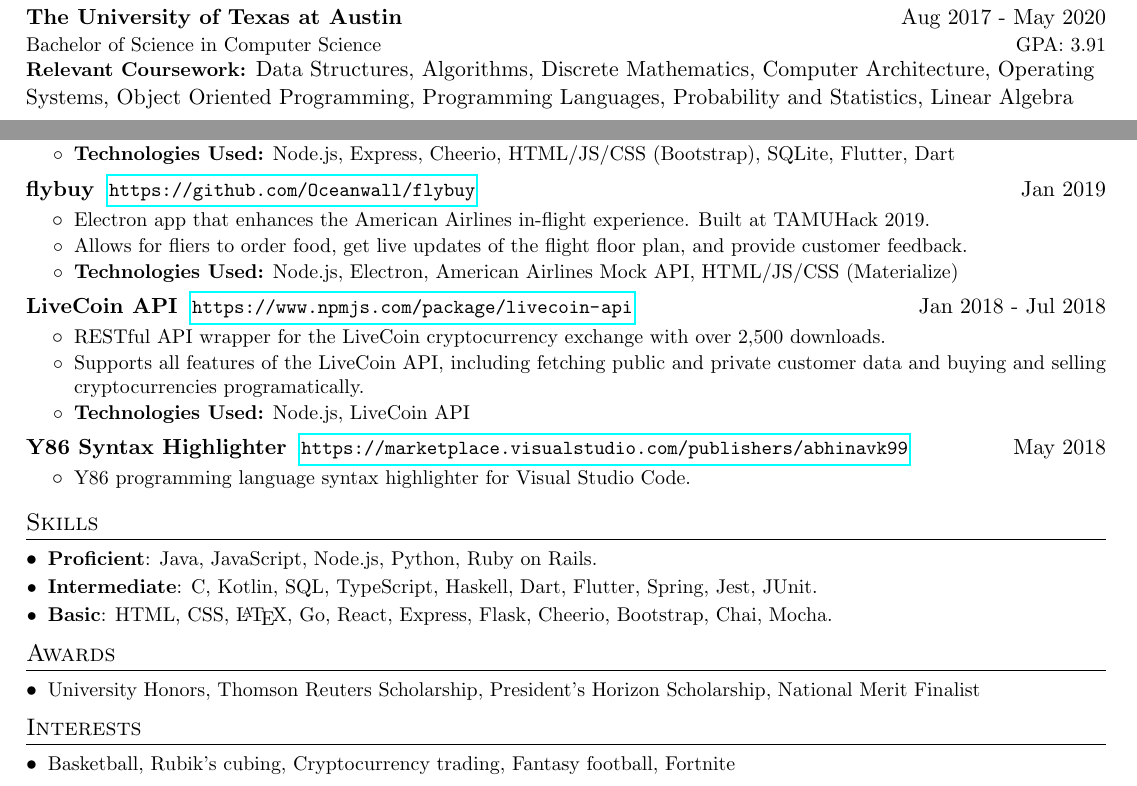
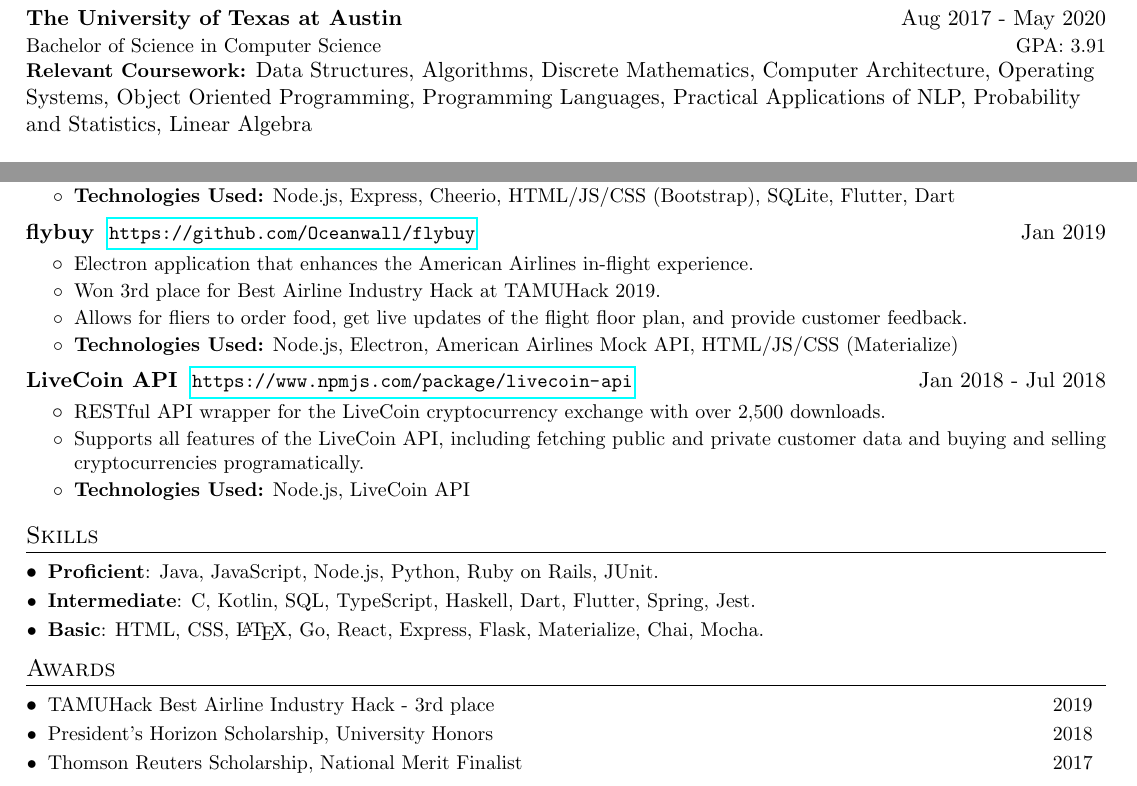
Before and after one commit to abhinavk99/abhinavk99.github.io, a LaTeX CV (AbhinavKasamsettyResume.tex): two parts of the page, joined at a grey line, cut so that both start at the same text. Compiled offline with pdfLaTeX.

Commit message:
Updated resume
Coursework, projects, skills,  awards were changed.

```diff
--- a/AbhinavKasamsettyResume.tex
+++ b/AbhinavKasamsettyResume.tex
@@ -102,7 +102,7 @@
     \resumeEducation
       {The University of Texas at Austin}{Aug 2017 - May 2020}
       {Bachelor of Science in Computer Science}{GPA: 3.91}
-      {Relevant Coursework}{Data Structures, Algorithms, Discrete Mathematics, Computer Architecture, Operating Systems, Object Oriented Programming, Programming Languages, Probability and Statistics, Linear Algebra}
+      {Relevant Coursework}{Data Structures, Algorithms, Discrete Mathematics, Computer Architecture, Operating Systems, Object Oriented Programming, Programming Languages, Practical Applications of NLP, Probability and Statistics, Linear Algebra}
   \resumeSubHeadingListEnd
 
 
@@ -165,7 +165,9 @@
       {flybuy}{https://github.com/Oceanwall/flybuy}{Jan 2019}
       \resumeItemListStart
         \resumeItem
-          {Electron app that enhances the American Airlines in-flight experience. Built at TAMUHack 2019.}
+          {Electron application that enhances the American Airlines in-flight experience.}
+        \resumeItem
+          {Won 3rd place for Best Airline Industry Hack at TAMUHack 2019.}
         \resumeItem
           {Allows for fliers to order food, get live updates of the flight floor plan, and provide customer feedback.}
         \resumeItem
@@ -183,12 +185,12 @@
           {\textbf{Technologies Used:} Node.js, LiveCoin API}
       \resumeItemListEnd
 
-    \resumeProject
-      {Y86 Syntax Highlighter}{https://marketplace.visualstudio.com/publishers/abhinavk99}{May 2018}
-      \resumeItemListStart
-        \resumeItem
-          {Y86 programming language syntax highlighter for Visual Studio Code.}
-      \resumeItemListEnd
+    % \resumeProject
+    %   {Y86 Syntax Highlighter}{https://marketplace.visualstudio.com/publishers/abhinavk99}{May 2018}
+    %   \resumeItemListStart
+    %     \resumeItem
+    %       {Y86 programming language syntax highlighter for Visual Studio Code.}
+    %   \resumeItemListEnd
 
     % \resumeProject
     % {Dream Cooker}{https://github.com/dfan/alexa-hackathon-2018}{Jul 2018}
@@ -271,11 +273,11 @@
 \section{Skills}
   \resumeSubHeadingListStart
     \resumeSubItem
-      {\textbf{Proficient}: Java, JavaScript, Node.js, Python, Ruby on Rails.}
+      {\textbf{Proficient}: Java, JavaScript, Node.js, Python, Ruby on Rails, JUnit.}
     \resumeSubItem
-      {\textbf{Intermediate}: C, Kotlin, SQL, TypeScript, Haskell, Dart, Flutter, Spring, Jest, JUnit.}
+      {\textbf{Intermediate}: C, Kotlin, SQL, TypeScript, Haskell, Dart, Flutter, Spring, Jest.}
     \resumeSubItem
-      {\textbf{Basic}: HTML, CSS, \LaTeX, Go, React, Express, Flask, Cheerio, Bootstrap, Chai, Mocha.}
+      {\textbf{Basic}: HTML, CSS, \LaTeX, Go, React, Express, Flask, Materialize, Chai, Mocha.}
     % \resumeSubItem
     %   {\textbf{Languages}: Java, JavaScript, Python, Ruby, Kotlin, TypeScript, Haskell, Dart, Go, C, HTML, CSS}
     % \resumeSubItem
@@ -288,15 +290,19 @@
 \section{Awards}
   \resumeSubHeadingListStart
     \resumeSubItem
-      {University Honors, Thomson Reuters Scholarship, President's Horizon Scholarship, National Merit Finalist}
+      {TAMUHack Best Airline Industry Hack - 3rd place \hfill 2019}
+    \resumeSubItem
+      {President's Horizon Scholarship, University Honors \hfill 2018}
+    \resumeSubItem
+      {Thomson Reuters Scholarship, National Merit Finalist \hfill 2017}
   \resumeSubHeadingListEnd
 
 %-----------INTERESTS----------------
-\section{Interests}
-  \resumeSubHeadingListStart
-    \resumeSubItem
-      {Basketball, Rubik's cubing, Cryptocurrency trading, Fantasy football, Fortnite}
-  \resumeSubHeadingListEnd
+% \section{Interests}
+%   \resumeSubHeadingListStart
+%     \resumeSubItem
+%       {Basketball, Rubik's cubing, Cryptocurrency trading, Fantasy football, Fortnite}
+%   \resumeSubHeadingListEnd
 
 %-------------------------------------------
 \end{document}
```
Also changed, not shown: AbhinavKasamsettyResume.pdf.
